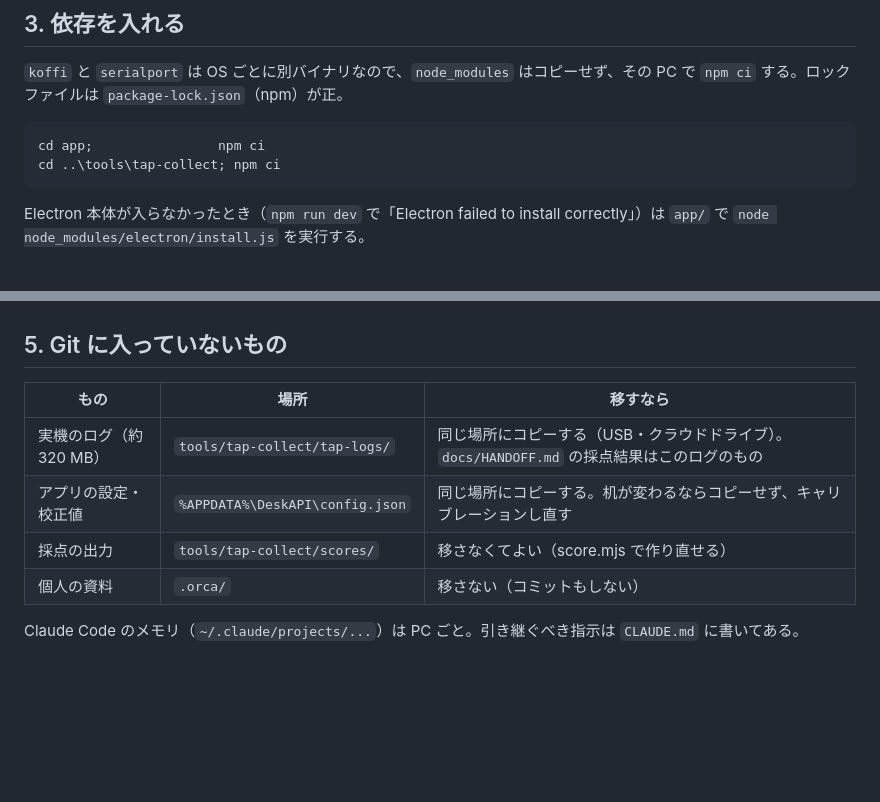
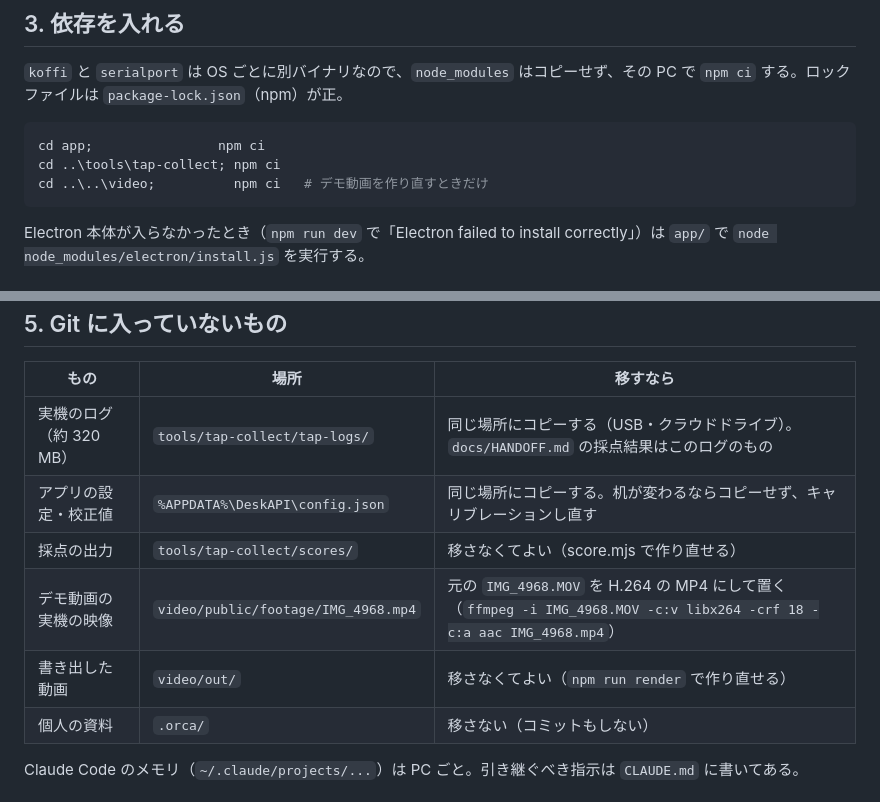
Before and after one commit to jphacks/tkb_2618, a Markdown page: docs/setup.md, 2 parts joined by grey strips. Drawn GitHub-style; blank space fills up the shorter version.

````diff
--- a/docs/setup.md
+++ b/docs/setup.md
@@ -31,6 +31,7 @@ git switch yub4-arema
 ```powershell
 cd app;                npm ci
 cd ..\tools\tap-collect; npm ci
+cd ..\..\video;          npm ci   # デモ動画を作り直すときだけ
 ```
 
 Electron 本体が入らなかったとき（`npm run dev` で「Electron failed to install correctly」）は `app/` で `node node_modules/electron/install.js` を実行する。
@@ -55,6 +56,8 @@ $env:DESKAPI_MOCK = 1; npm run dev   # 実機なしで画面確認（モック
 | 実機のログ（約 320 MB） | `tools/tap-collect/tap-logs/` | 同じ場所にコピーする（USB・クラウドドライブ）。`docs/HANDOFF.md` の採点結果はこのログのもの |
 | アプリの設定・校正値 | `%APPDATA%\DeskAPI\config.json` | 同じ場所にコピーする。机が変わるならコピーせず、キャリブレーションし直す |
 | 採点の出力 | `tools/tap-collect/scores/` | 移さなくてよい（score.mjs で作り直せる） |
+| デモ動画の実機の映像 | `video/public/footage/IMG_4968.mp4` | 元の `IMG_4968.MOV` を H.264 の MP4 にして置く（`ffmpeg -i IMG_4968.MOV -c:v libx264 -crf 18 -c:a aac IMG_4968.mp4`） |
+| 書き出した動画 | `video/out/` | 移さなくてよい（`npm run render` で作り直せる） |
 | 個人の資料 | `.orca/` | 移さない（コミットもしない） |
 
 Claude Code のメモリ（`~/.claude/projects/...`）は PC ごと。引き継ぐべき指示は `CLAUDE.md` に書いてある。
````
Also changed, not shown: docs/HANDOFF.md (+4 -2 lines).
